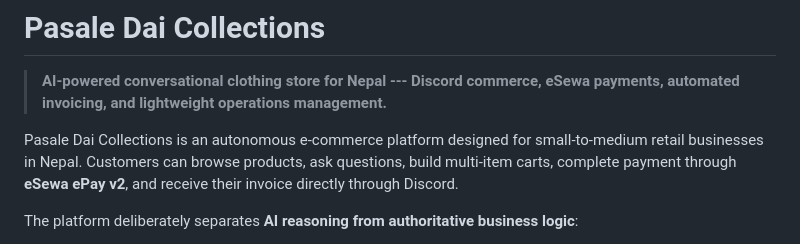
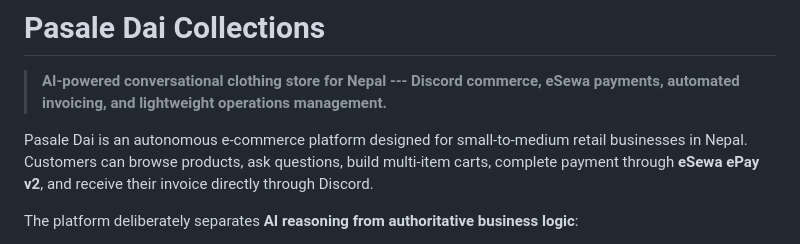
Before and after one commit to thexento/pasale-dai, a Markdown page: README.md, the part around the change. GitHub-like rendering.

```diff
--- a/README.md
+++ b/README.md
@@ -4,7 +4,7 @@
 > commerce, eSewa payments, automated invoicing, and lightweight
 > operations management.**
 
-Pasale Dai Collections is an autonomous e-commerce platform designed for
+Pasale Dai  is an autonomous e-commerce platform designed for
 small-to-medium retail businesses in Nepal. Customers can browse
 products, ask questions, build multi-item carts, complete payment
 through **eSewa ePay v2**, and receive their invoice directly through
```
